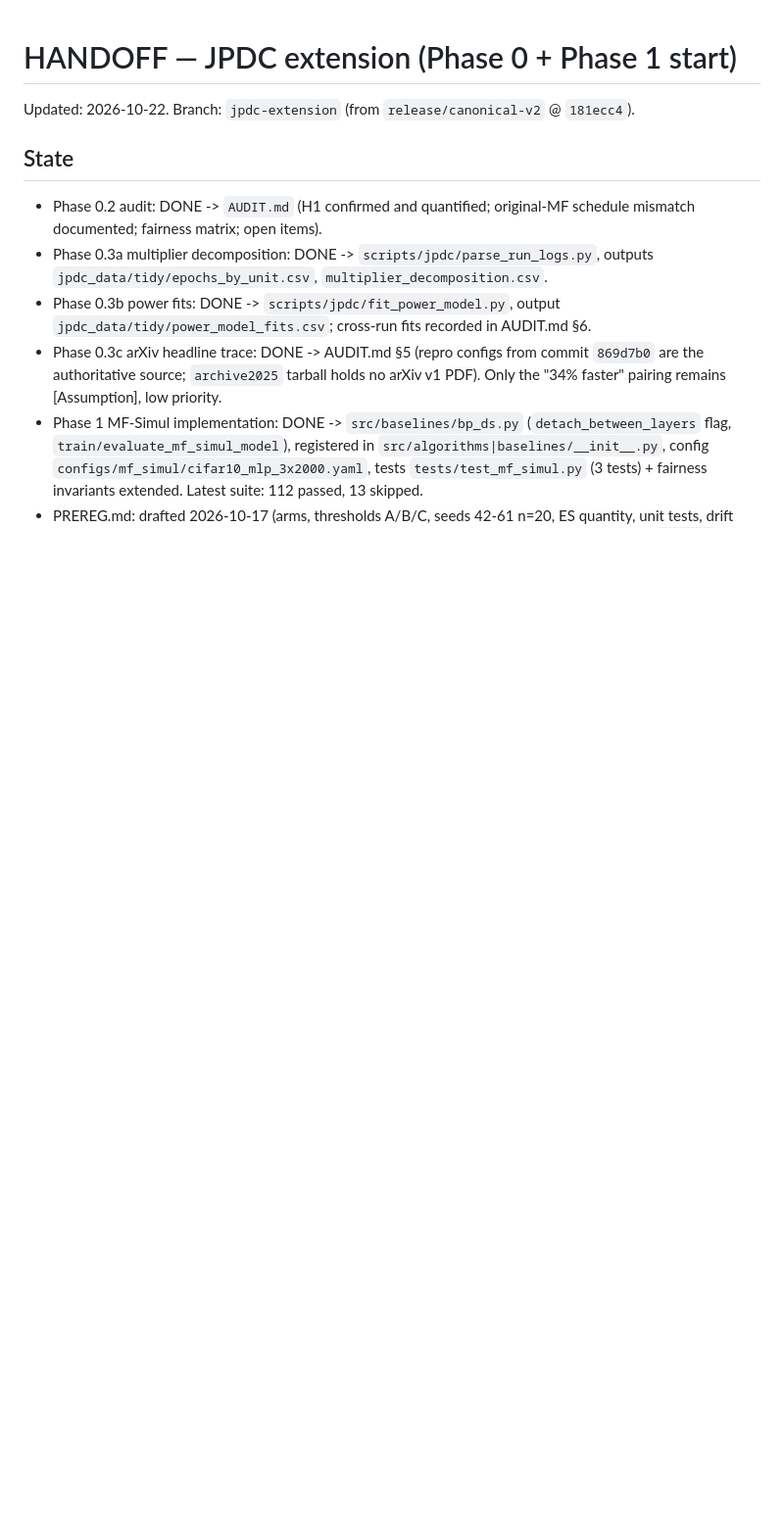
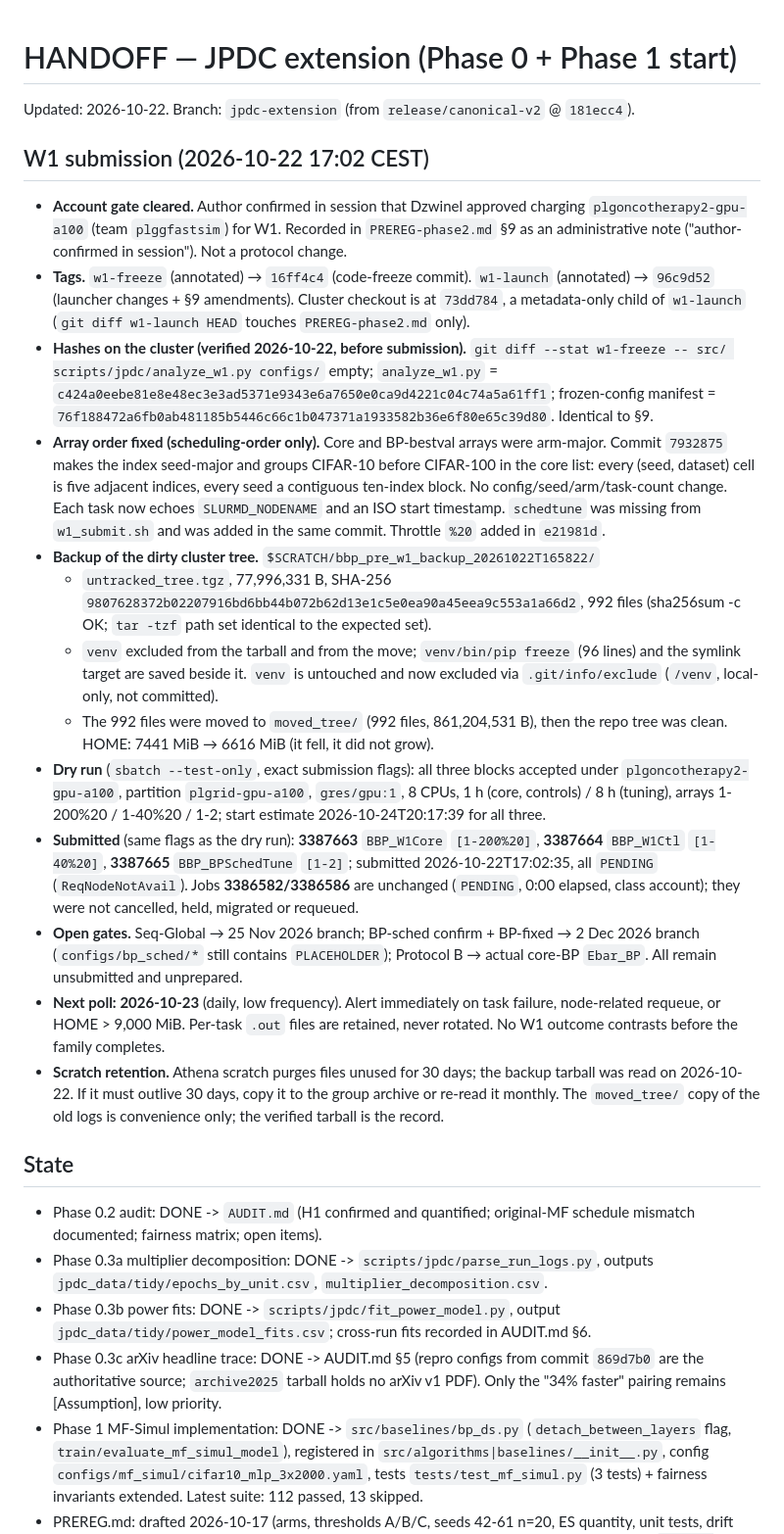
Before and after one commit to Przemyslaw11/BeyondBackpropagation, a Markdown page: HANDOFF.md, the part around the change. Shown at 98% size. GitHub-like rendering; blank space fills up the shorter version.

Commit message:
docs: record W1 submission (3387663/3387664/3387665) and handoff state
Metadata only. Frozen paths unchanged.

```diff
--- a/HANDOFF.md
+++ b/HANDOFF.md
@@ -1,6 +1,55 @@
 # HANDOFF — JPDC extension (Phase 0 + Phase 1 start)
 
 Updated: 2026-10-22. Branch: `jpdc-extension` (from `release/canonical-v2` @ `181ecc4`).
+
+## W1 submission (2026-10-22 17:02 CEST)
+
+- **Account gate cleared.** Author confirmed in session that Dzwinel approved charging
+  `plgoncotherapy2-gpu-a100` (team `plggfastsim`) for W1. Recorded in `PREREG-phase2.md`
+  §9 as an administrative note ("author-confirmed in session"). Not a protocol change.
+- **Tags.** `w1-freeze` (annotated) → `16ff4c4` (code-freeze commit). `w1-launch`
+  (annotated) → `96c9d52` (launcher changes + §9 amendments). Cluster checkout is at
+  `73dd784`, a metadata-only child of `w1-launch` (`git diff w1-launch HEAD` touches
+  `PREREG-phase2.md` only).
+- **Hashes on the cluster (verified 2026-10-22, before submission).**
+  `git diff --stat w1-freeze -- src/ scripts/jpdc/analyze_w1.py configs/` empty;
+  `analyze_w1.py` = `c424a0eebe81e8e48ec3e3ad5371e9343e6a7650e0ca9d4221c04c74a5a61ff1`;
+  frozen-config manifest = `76f188472a6fb0ab481185b5446c66c1b047371a1933582b36e6f80e65c39d80`.
+  Identical to §9.
+- **Array order fixed (scheduling-order only).** Core and BP-bestval arrays were
+  arm-major. Commit `7932875` makes the index seed-major and groups CIFAR-10 before
+  CIFAR-100 in the core list: every (seed, dataset) cell is five adjacent indices, every
+  seed a contiguous ten-index block. No config/seed/arm/task-count change. Each task now
+  echoes `SLURMD_NODENAME` and an ISO start timestamp. `schedtune` was missing from
+  `w1_submit.sh` and was added in the same commit. Throttle `%20` added in `e21981d`.
+- **Backup of the dirty cluster tree.** `$SCRATCH/bbp_pre_w1_backup_20261022T165822/`
+  - `untracked_tree.tgz`, 77,996,331 B, SHA-256
+    `9807628372b02207916bd6bb44b072b62d13e1c5e0ea90a45eea9c553a1a66d2`, 992 files
+    (sha256sum -c OK; `tar -tzf` path set identical to the expected set).
+  - `venv` excluded from the tarball and from the move; `venv/bin/pip freeze` (96 lines)
+    and the symlink target are saved beside it. `venv` is untouched and now excluded via
+    `.git/info/exclude` (`/venv`, local-only, not committed).
+  - The 992 files were moved to `moved_tree/` (992 files, 861,204,531 B), then the repo
+    tree was clean. HOME: 7441 MiB → 6616 MiB (it fell, it did not grow).
+- **Dry run** (`sbatch --test-only`, exact submission flags): all three blocks accepted
+  under `plgoncotherapy2-gpu-a100`, partition `plgrid-gpu-a100`, `gres/gpu:1`, 8 CPUs,
+  1 h (core, controls) / 8 h (tuning), arrays 1-200%20 / 1-40%20 / 1-2; start estimate
+  2026-10-24T20:17:39 for all three.
+- **Submitted** (same flags as the dry run): **3387663** `BBP_W1Core` `[1-200%20]`,
+  **3387664** `BBP_W1Ctl` `[1-40%20]`, **3387665** `BBP_BPSchedTune` `[1-2]`; submitted
+  2026-10-22T17:02:35, all `PENDING` (`ReqNodeNotAvail`). Jobs **3386582/3386586** are
+  unchanged (`PENDING`, 0:00 elapsed, class account); they were not cancelled, held,
+  migrated or requeued.
+- **Open gates.** Seq-Global → 25 Nov 2026 branch; BP-sched confirm + BP-fixed → 2 Dec
+  2026 branch (`configs/bp_sched/*` still contains `PLACEHOLDER`); Protocol B → actual
+  core-BP `Ebar_BP`. All remain unsubmitted and unprepared.
+- **Next poll: 2026-10-23** (daily, low frequency). Alert immediately on task failure,
+  node-related requeue, or HOME > 9,000 MiB. Per-task `.out` files are retained, never
+  rotated. No W1 outcome contrasts before the family completes.
+- **Scratch retention.** Athena scratch purges files unused for 30 days; the backup
+  tarball was read on 2026-10-22. If it must outlive 30 days, copy it to the group archive
+  or re-read it monthly. The `moved_tree/` copy of the old logs is convenience only; the
+  verified tarball is the record.
 
 ## State
 - Phase 0.2 audit: DONE -> `AUDIT.md` (H1 confirmed and quantified; original-MF schedule
```
Also changed, not shown: PREREG-phase2.md (+1 -0 lines), W1_SYNC_AND_SUBMIT.md (+8 -5 lines).
